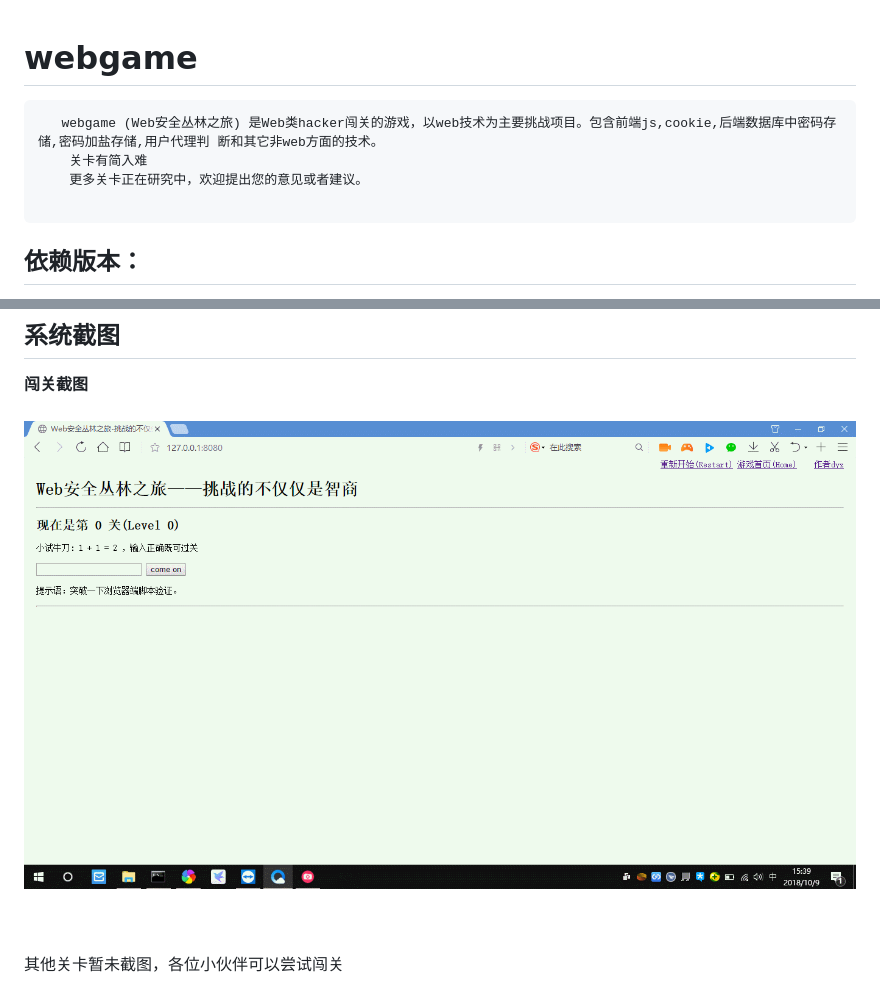
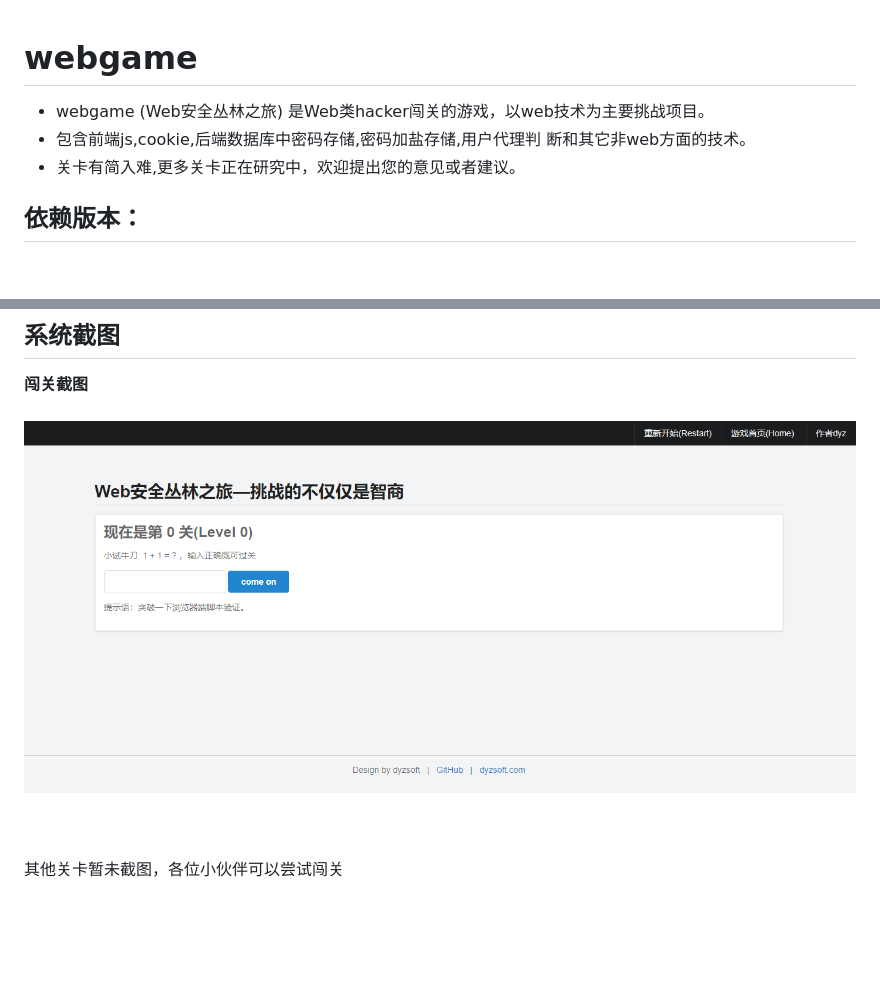
Before and after one commit to dyzsoft/webgame, a Markdown page: README.md, 2 parts joined by grey strips. Drawn GitHub-style; pictures changed too: assets/1.gif (deleted), assets/1.png (added); blank space fills up the shorter version.

````diff
--- a/README.md
+++ b/README.md
@@ -1,10 +1,10 @@
 # webgame
-```
-   webgame (Web安全丛林之旅) 是Web类hacker闯关的游戏，以web技术为主要挑战项目。包含前端js,cookie,后端数据库中密码存储,密码加盐存储,用户代理判 断和其它非web方面的技术。
-    关卡有简入难
-    更多关卡正在研究中，欢迎提出您的意见或者建议。
 
-```
+* webgame (Web安全丛林之旅) 是Web类hacker闯关的游戏，以web技术为主要挑战项目。
+* 包含前端js,cookie,后端数据库中密码存储,密码加盐存储,用户代理判 断和其它非web方面的技术。
+* 关卡有简入难,更多关卡正在研究中，欢迎提出您的意见或者建议。
+
+
 ## 依赖版本：
  ├── Beego     : 1.9.2 <br>
  ├── GoVersion : go1.10
@@ -39,7 +39,7 @@
 
    **闯关截图** <br>
    <br>
-   ![](assets/1.gif) <br>
+   ![](assets/1.png) <br>
    <br>
    <br>
 
````
Also changed, not shown: 15 other files.
